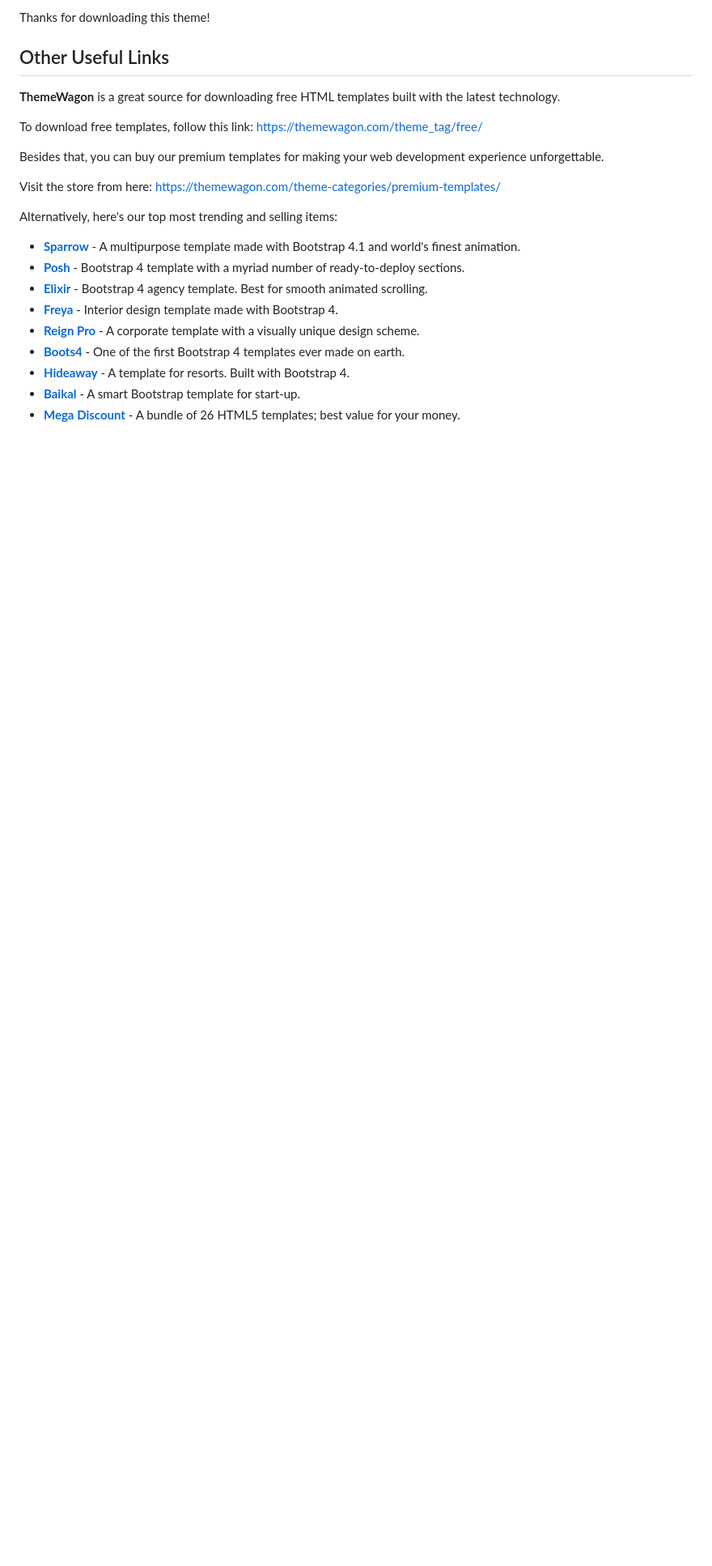
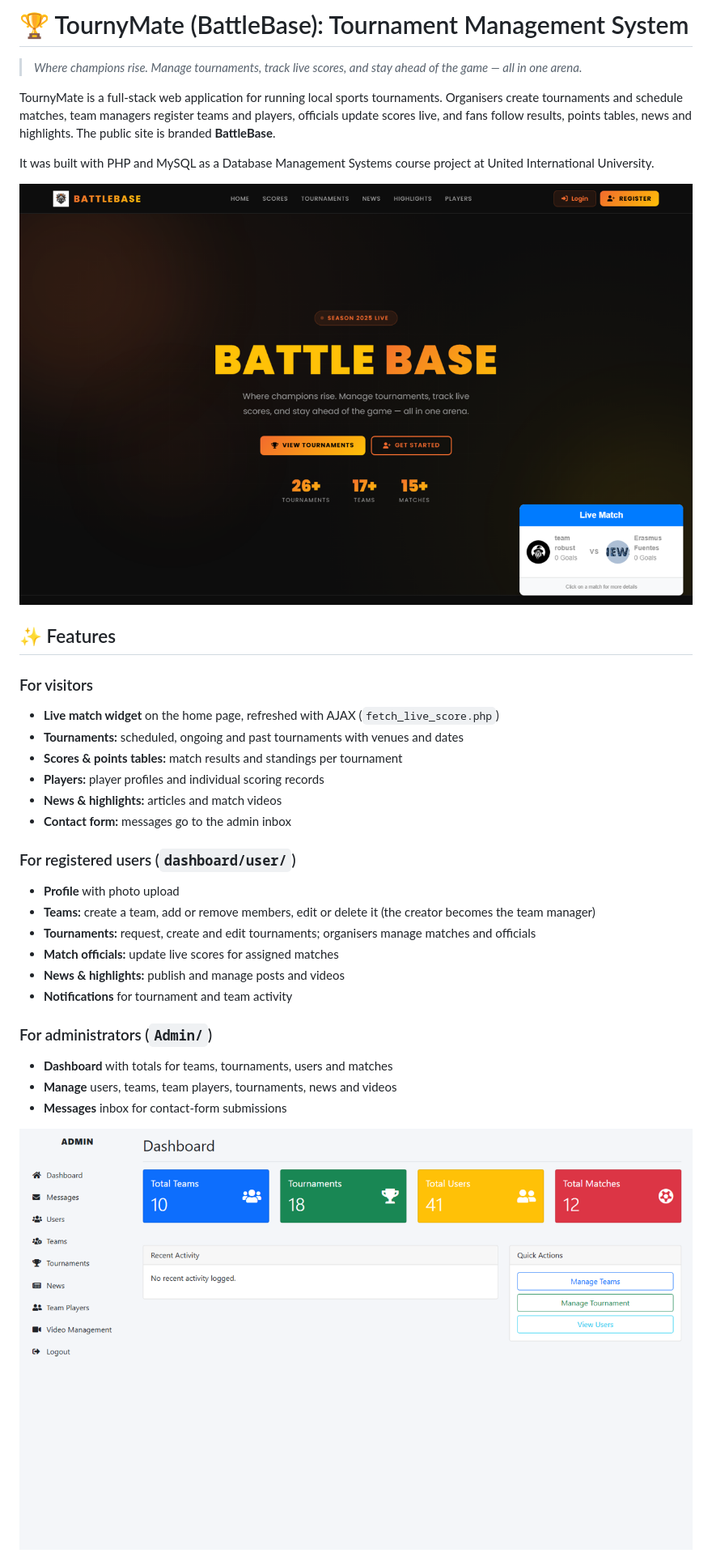
Before and after one commit to salahuddinselim/tourny_mate, a Markdown page: README.md, the part around the change printed below. Shown: that part at 81% size. GitHub-like rendering; pictures changed too: docs/screenshots/admin-dashboard.png (added), docs/screenshots/home.png (added); blank space fills up the shorter version.

```diff
--- a/README.md
+++ b/README.md
@@ -1,23 +1,35 @@
-Thanks for downloading this theme!
+# 🏆 TournyMate (BattleBase): Tournament Management System
 
-## Other Useful Links
+> *Where champions rise. Manage tournaments, track live scores, and stay ahead of the game — all in one arena.*
 
-**ThemeWagon** is a great source for downloading free HTML templates built with the latest technology.
+TournyMate is a full-stack web application for running local sports tournaments. Organisers create tournaments and schedule matches, team managers register teams and players, officials update scores live, and fans follow results, points tables, news and highlights. The public site is branded **BattleBase**.
 
-To download free templates, follow this link: https://themewagon.com/theme_tag/free/
+It was built with PHP and MySQL as a Database Management Systems course project at United International University.
 
-Besides that, you can buy our premium templates for making your web development experience unforgettable.
+![BattleBase home page](docs/screenshots/home.png)
 
-Visit the store from here: https://themewagon.com/theme-categories/premium-templates/
+## ✨ Features
 
-Alternatively, here's our top most trending and selling items:
+### For visitors
+- **Live match widget** on the home page, refreshed with AJAX (`fetch_live_score.php`)
+- **Tournaments:** scheduled, ongoing and past tournaments with venues and dates
+- **Scores & points tables:** match results and standings per tournament
+- **Players:** player profiles and individual scoring records
+- **News & highlights:** articles and match videos
+- **Contact form:** messages go to the admin inbox
 
-* [**Sparrow**](https://themewagon.com/themes/sparrow/) - A multipurpose template made with Bootstrap 4.1 and world's finest animation.
-* [**Posh**](https://themewagon.com/themes/posh-html5-bootstrap-4-template/) - Bootstrap 4 template with a myriad number of ready-to-deploy sections.
-* [**Elixir**](https://themewagon.com/themes/elixir-elegant-html5-bootstrap-template-consultancy-agency-website/) - Bootstrap 4 agency template. Best for smooth animated scrolling.
-* [**Freya**](https://themewagon.com/themes/bootstrap-4-premium-interior-design-template-freya/) - Interior design template made with Bootstrap 4.
-* [**Reign Pro**](https://themewagon.com/themes/reign-pro-premium-corporate-agency-html5-template/) - A corporate template with a visually unique design scheme.
-* [**Boots4**](https://themewagon.com/themes/first-ever-bootstrap-4-template/) - One of the first Bootstrap 4 templates ever made on earth.
-* [**Hideaway**](https://themewagon.com/themes/hideaway/) - A template for resorts. Built with Bootstrap 4.
-* [**Baikal**](https://themewagon.com/themes/bootstrap-4-startup-small-business-website-template/) - A smart Bootstrap template for start-up.
-* [**Mega Discount**](https://themewagon.com/themes/mega-discount-bundle/) - A bundle of 26 HTML5 templates; best value for your money.
+### For registered users (`dashboard/user/`)
+- **Profile** with photo upload
+- **Teams:** create a team, add or remove members, edit or delete it (the creator becomes the team manager)
+- **Tournaments:** request, create and edit tournaments; organisers manage matches and officials
+- **Match officials:** update live scores for assigned matches
+- **News & highlights:** publish and manage posts and videos
+- **Notifications** for tournament and team activity
+
+### For administrators (`Admin/`)
+- **Dashboard** with totals for teams, tournaments, users and matches
+- **Manage** users, teams, team players, tournaments, news and videos
+- **Messages** inbox for contact-form submissions
+
+![Admin dashboard](docs/screenshots/admin-dashboard.png)
+
```
Also changed, not shown: other parts of README.md (+94 -0 lines), 1 other file.
